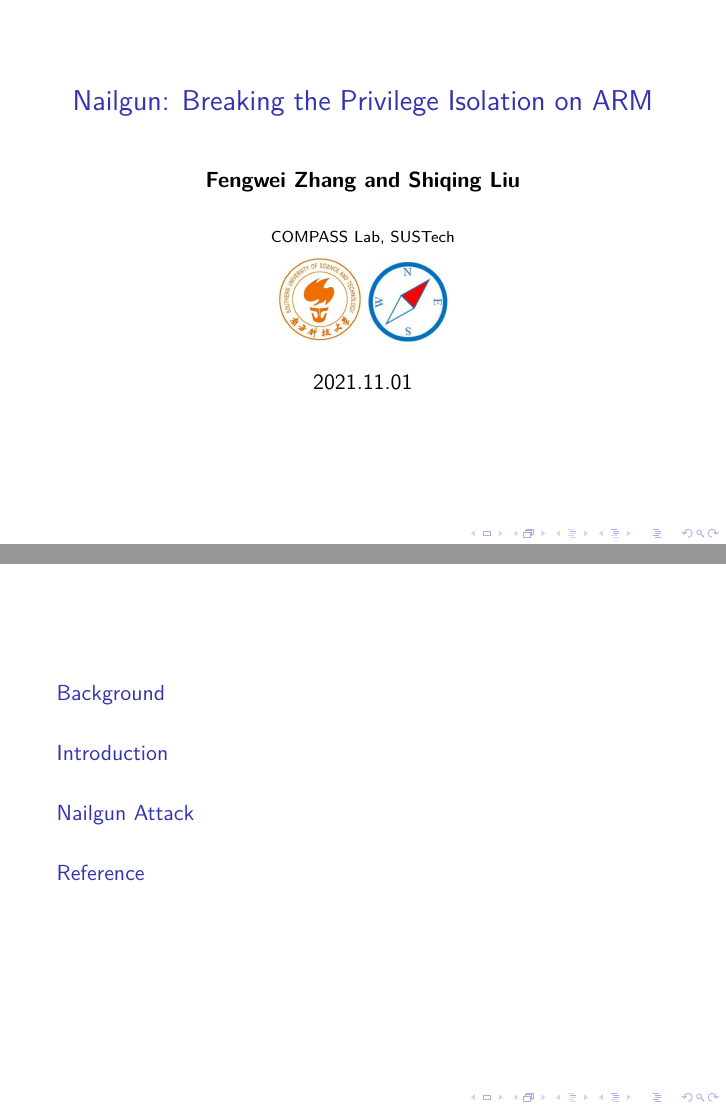
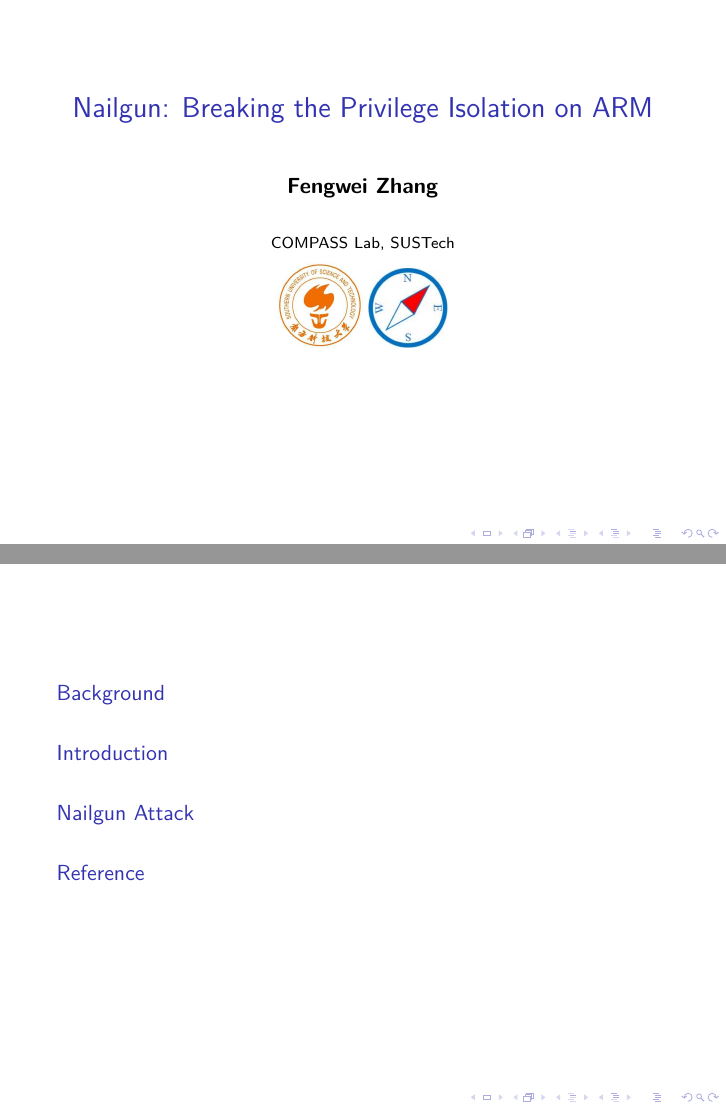
Before and after one commit to Compass-All/nailgun-teaching, LaTeX slides (attack-lab/lecture/main.tex): pages 1 and 2 of 34, joined at a grey line. Compiled offline with XeLaTeX.

Commit message:
updated lecture nailgun attacking slides.

```diff
--- a/attack-lab/lecture/main.tex
+++ b/attack-lab/lecture/main.tex
@@ -11,14 +11,14 @@
 \title{Nailgun: Breaking the Privilege Isolation on ARM}
 % \subtitle{Paper1: SafeSec Tropos: Joint security and safety requirements elicitation}
 
-\author{\textbf{Fengwei Zhang and Shiqing Liu} \\\vspace{3pt}}
+\author{\textbf{Fengwei Zhang} \\\vspace{3pt}}
 \institute{COMPASS Lab, SUSTech\\ \vspace{5pt}
 \includegraphics[width=1.5cm]{SUSTech-Beamer-Theme/pic/sustech-logo.jpeg}
 \includegraphics[width=1.4cm]{SUSTech-Beamer-Theme/pic/compass-logo}}
 
 
 % \institute{CS315}
-\date{2021.11.01}
+\date{}
 %\usepackage{SUSTech}
 
 % defs
```
